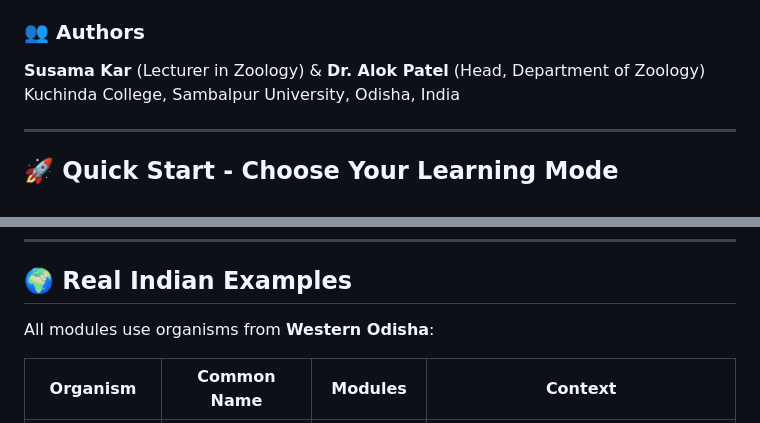
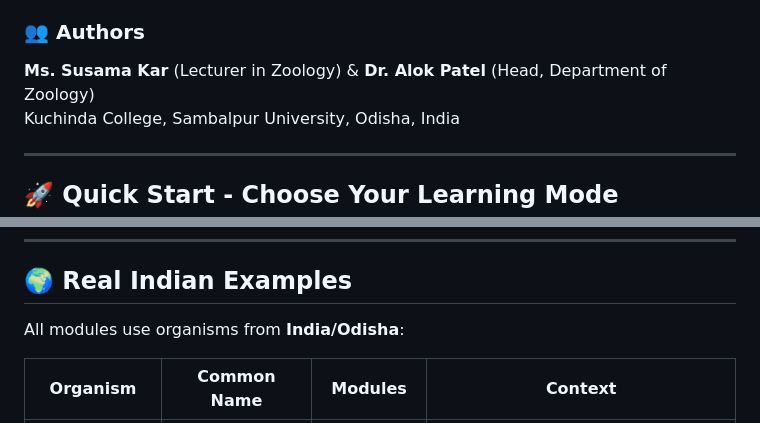
Before and after one commit to The-Pattern-Hunter/principles-of-genetics-interactive, a Markdown page: README.md, 2 parts joined by grey strips. Rendered like a GitHub page.

```diff
--- a/README.md
+++ b/README.md
@@ -24,7 +24,7 @@ Traditional genetics teaching starts with formulas. We start with **patterns**:
 
 ### 👥 Authors
 
-**Susama Kar** (Lecturer in Zoology) & **Dr. Alok Patel** (Head, Department of Zoology)
+**Ms. Susama Kar** (Lecturer in Zoology) & **Dr. Alok Patel** (Head, Department of Zoology)
 Kuchinda College, Sambalpur University, Odisha, India
 
 ---
@@ -284,7 +284,7 @@ Quick review all → Deep dive: Modules 3, 5B, 5C → Customize code for your or
 
 ## 🌍 Real Indian Examples
 
-All modules use organisms from **Western Odisha**:
+All modules use organisms from **India/Odisha**:
 
 | Organism | Common Name | Modules | Context |
 |----------|-------------|---------|---------|
```
